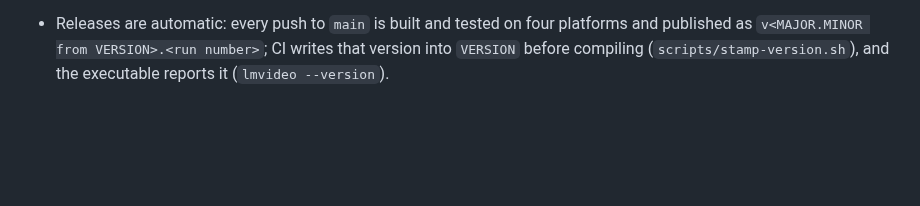
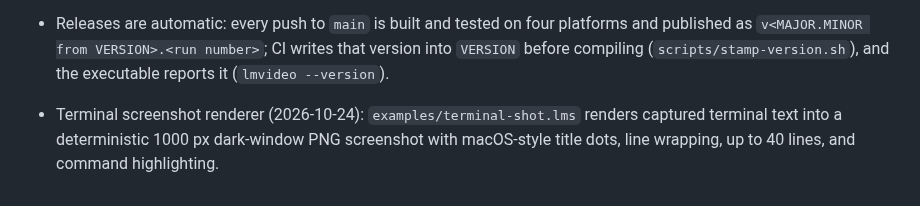
Before and after one commit to lmctl-ai/lmvideo, a Markdown page: durable-memory/02-decisions.md, the part around the change. Rendered like a GitHub page; blank space fills up the shorter version.

```diff
--- a/durable-memory/02-decisions.md
+++ b/durable-memory/02-decisions.md
@@ -14,3 +14,4 @@
 
 - One executable (2026-10-24): `cpp/main.cpp` dispatches `--version`, `demo` and `render` (library demos, `lmvideo_cli.cpp`) and everything else to the DSL host (`host.cpp`), so lmscript's `cli="lmvideo" install="github:lmctl-ai/lmvideo@latest"` finds a host named `lmvideo`. Release assets are `lmvideo-<os>-<arch>`; Linux builds are fully static (`make STATIC=1`), macOS links Skia with the system frameworks. Examples compile only when given arguments and compile-and-run when given none.
 - Releases are automatic: every push to `main` is built and tested on four platforms and published as `v<MAJOR.MINOR from VERSION>.<run number>`; CI writes that version into `VERSION` before compiling (`scripts/stamp-version.sh`), and the executable reports it (`lmvideo --version`).
+- Terminal screenshot renderer (2026-10-24): `examples/terminal-shot.lms` renders captured terminal text into a deterministic 1000 px dark-window PNG screenshot with macOS-style title dots, line wrapping, up to 40 lines, and command highlighting.
```
Also changed, not shown: README.md (+6 -1 lines), docs/images/terminal-shot.png (added), 3 other files.
